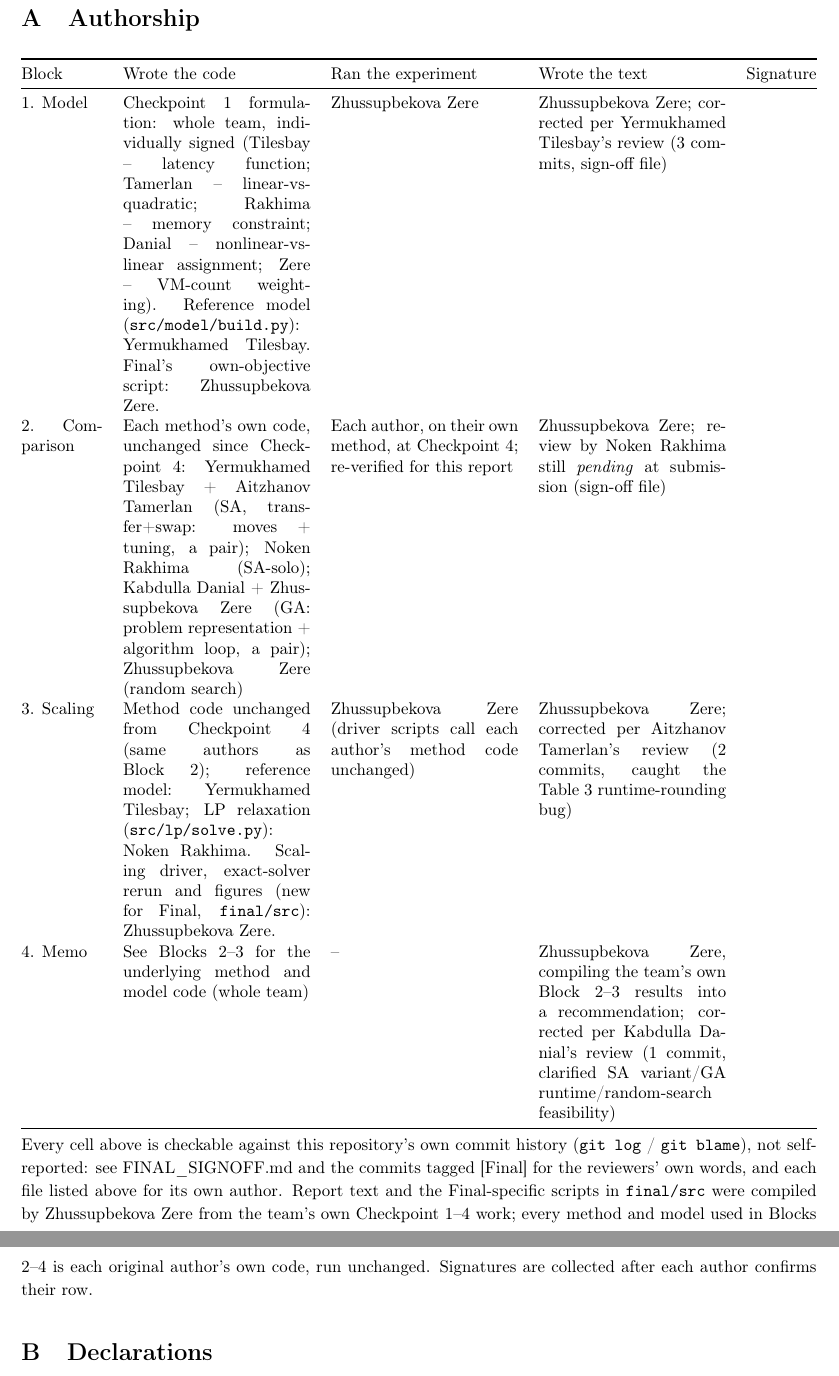
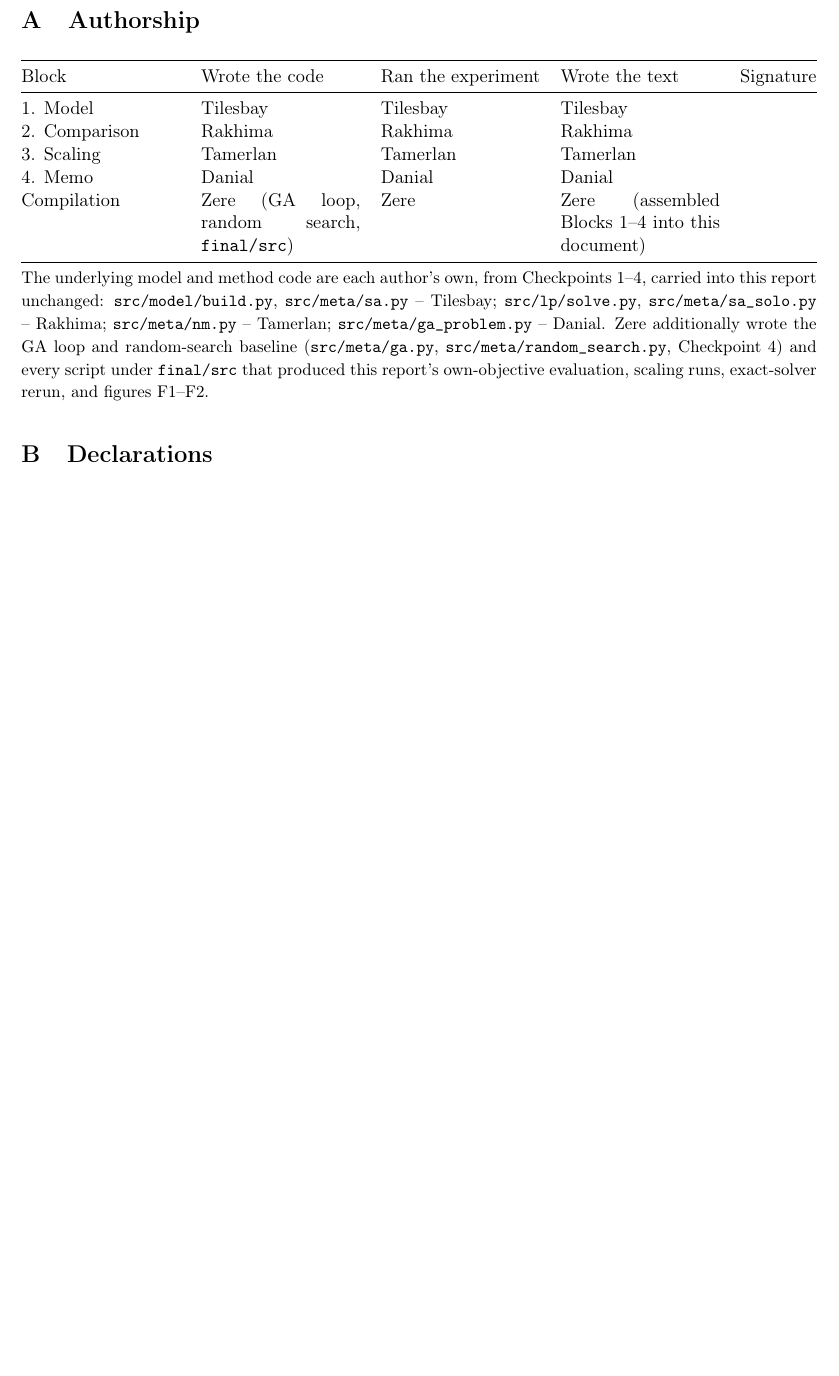
Before and after one commit to zere90/12-checkpoint2, a LaTeX document (final/Final_Report.tex): two parts of pages 11 and 12 of 12 before the commit and part of page 10 of 10 after it, the two joined at a grey line, cut so that both start at the same text, the shorter picture padded with empty space. Compiled offline with pdfLaTeX.

```diff
--- a/final/Final_Report.tex
+++ b/final/Final_Report.tex
@@ -181,19 +181,19 @@
 
 \appendix
 \section{Authorship}
-{\small
-\begin{tabularx}{\textwidth}{@{}p{1.7cm}XXXl@{}}
+\begin{tabularx}{\textwidth}{@{}XXXXl@{}}
 \toprule
 Block & Wrote the code & Ran the experiment & Wrote the text & Signature\\
 \midrule
-1. Model & Checkpoint~1 formulation: whole team, individually signed (Tilesbay -- latency function; Tamerlan -- linear-vs-quadratic; Rakhima -- memory constraint; Danial -- nonlinear-vs-linear assignment; Zere -- VM-count weighting). Reference model (\texttt{src/model/build.py}): Yermukhamed Tilesbay. Final's own-objective script: Zhussupbekova Zere. & Zhussupbekova Zere & Zhussupbekova Zere; corrected per Yermukhamed Tilesbay's review (3 commits, sign-off file) & \\
-2. Comparison & Each method's own code, unchanged since Checkpoint~4: Yermukhamed Tilesbay + Aitzhanov Tamerlan (SA, transfer+swap: moves + tuning, a pair); Noken Rakhima (SA-solo); Kabdulla Danial + Zhussupbekova Zere (GA: problem representation + algorithm loop, a pair); Zhussupbekova Zere (random search) & Each author, on their own method, at Checkpoint~4; re-verified for this report & Zhussupbekova Zere; review by Noken Rakhima still \emph{pending} at submission (sign-off file) & \\
-3. Scaling & Method code unchanged from Checkpoint~4 (same authors as Block~2); reference model: Yermukhamed Tilesbay; LP relaxation (\texttt{src/lp/solve.py}): Noken Rakhima. Scaling driver, exact-solver rerun and figures (new for Final, \texttt{final/src}): Zhussupbekova Zere. & Zhussupbekova Zere (driver scripts call each author's method code unchanged) & Zhussupbekova Zere; corrected per Aitzhanov Tamerlan's review (2 commits, caught the Table~3 runtime-rounding bug) & \\
-4. Memo & See Blocks 2--3 for the underlying method and model code (whole team) & -- & Zhussupbekova Zere, compiling the team's own Block~2--3 results into a recommendation; corrected per Kabdulla Danial's review (1 commit, clarified SA variant/GA runtime/random-search feasibility) & \\
+1. Model & Tilesbay & Tilesbay & Tilesbay & \\
+2. Comparison & Rakhima & Rakhima & Rakhima & \\
+3. Scaling & Tamerlan & Tamerlan & Tamerlan & \\
+4. Memo & Danial & Danial & Danial & \\
+Compilation & Zere (GA loop, random search, \texttt{final/src}) & Zere & Zere (assembled Blocks 1--4 into this document) & \\
 \bottomrule
-\end{tabularx}}
+\end{tabularx}
 
-\noindent{\small Every cell above is checkable against this repository's own commit history (\texttt{git log} / \texttt{git blame}), not self-reported: see FINAL\_SIGNOFF.md and the commits tagged [Final] for the reviewers' own words, and each file listed above for its own author. Report text and the Final-specific scripts in \texttt{final/src} were compiled by Zhussupbekova Zere from the team's own Checkpoint 1--4 work; every method and model used in Blocks 2--4 is each original author's own code, run unchanged. Signatures are collected after each author confirms their row.}
+\noindent{\small The underlying model and method code are each author's own, from Checkpoints 1--4, carried into this report unchanged: \texttt{src/model/build.py}, \texttt{src/meta/sa.py} -- Tilesbay; \texttt{src/lp/solve.py}, \texttt{src/meta/sa\_solo.py} -- Rakhima; \texttt{src/meta/nm.py} -- Tamerlan; \texttt{src/meta/ga\_problem.py} -- Danial. Zere additionally wrote the GA loop and random-search baseline (\texttt{src/meta/ga.py}, \texttt{src/meta/random\_search.py}, Checkpoint~4) and every script under \texttt{final/src} that produced this report's own-objective evaluation, scaling runs, exact-solver rerun, and figures F1--F2.}
 
 \section{Declarations}
 External code and AI-assistant use are declared in \texttt{README.md}, section ``Final'', one table per author, in the format of Checkpoint 4.
```
Also changed, not shown: final/Final_Report.pdf.
